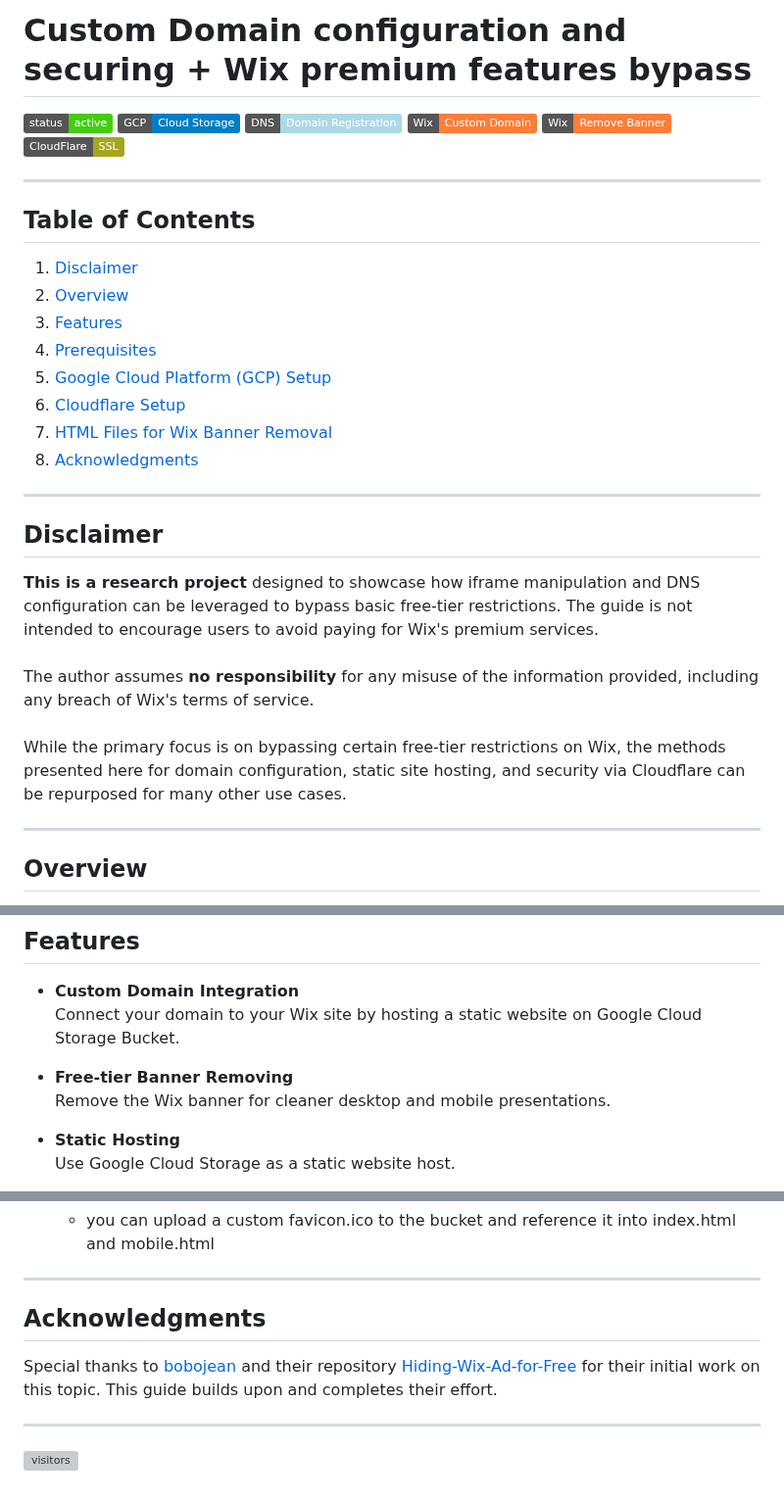
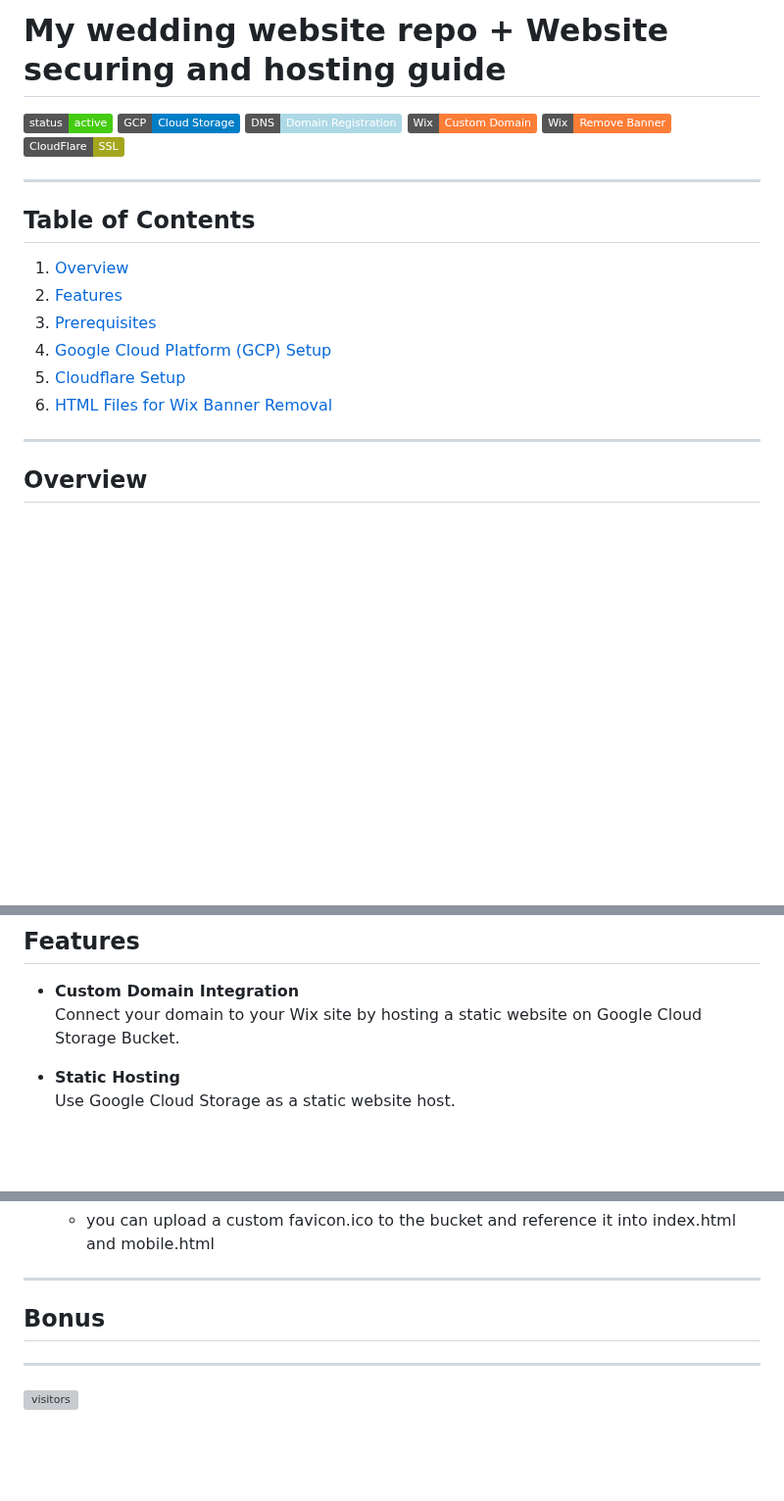
Before and after one commit to TdjHJ9zM5k/website-hosting-securing, a Markdown page: Readme.md, 3 parts joined by grey strips. Shown at 98% size. GitHub-like rendering; badges without logos; blank space fills up the shorter version; grey boxes are pictures that could not be loaded.

```diff
--- a/Readme.md
+++ b/Readme.md
@@ -1,29 +1,16 @@
-# Custom Domain configuration and securing + Wix premium features bypass
-
+# My wedding website repo + Website securing and hosting guide
 ![Status](https://img.shields.io/badge/status-active-brightgreen) ![GCP](https://img.shields.io/badge/GCP-Cloud_Storage-blue) ![DNS](https://img.shields.io/badge/DNS-Domain_Registration-lightblue) ![Wix](https://img.shields.io/badge/Wix-Custom_Domain-orange) ![Wix](https://img.shields.io/badge/Wix-Remove_Banner-orange) ![Cloudflare](https://img.shields.io/badge/CloudFlare-SSL-yellowgreen)
 
 ---
 
 ## Table of Contents
 
-1. [Disclaimer](#disclaimer)
-2. [Overview](#overview)
-3. [Features](#features)
-4. [Prerequisites](#prerequisites)
-5. [Google Cloud Platform (GCP) Setup](#google-cloud-platform-gcp-setup)
-6. [Cloudflare Setup](#cloudflare-setup)
-7. [HTML Files for Wix Banner Removal](#html-files-for-wix-banner-removal)
-8. [Acknowledgments](#acknowledgments)
-
----
-
-## Disclaimer
-
-**This is a research project** designed to showcase how iframe manipulation and DNS configuration can be leveraged to bypass basic free-tier restrictions. The guide is not intended to encourage users to avoid paying for Wix's premium services.
-<br><br>
-The author assumes **no responsibility** for any misuse of the information provided, including any breach of Wix's terms of service.
-<br><br>
-While the primary focus is on bypassing certain free-tier restrictions on Wix, the methods presented here for domain configuration, static site hosting, and security via Cloudflare can be repurposed for many other use cases.
+1. [Overview](#overview)
+2. [Features](#features)
+3. [Prerequisites](#prerequisites)
+4. [Google Cloud Platform (GCP) Setup](#google-cloud-platform-gcp-setup)
+5. [Cloudflare Setup](#cloudflare-setup)
+6. [HTML Files for Wix Banner Removal](#html-files-for-wix-banner-removal)
 
 ---
 
@@ -44,9 +31,6 @@ The guide is intended for techincal and non-technical audience. Steps requiring
 
 - **Custom Domain Integration**
   Connect your domain to your Wix site by hosting a static website on Google Cloud Storage Bucket.
-
-- **Free-tier Banner Removing**
-  Remove the Wix banner for cleaner desktop and mobile presentations.
 
 - **Static Hosting**
   Use Google Cloud Storage as a static website host.
@@ -406,9 +390,8 @@ The `mobile.html` is a bit more complex as Wix forces a 320px width that results
 
 ---
 
-## Acknowledgments
+## Bonus
 
-Special thanks to [bobojean](https://github.com/bobojean) and their repository [Hiding-Wix-Ad-for-Free](https://github.com/bobojean/Hiding-Wix-Ad-for-Free) for their initial work on this topic. This guide builds upon and completes their effort.
 
 
 ---
```
